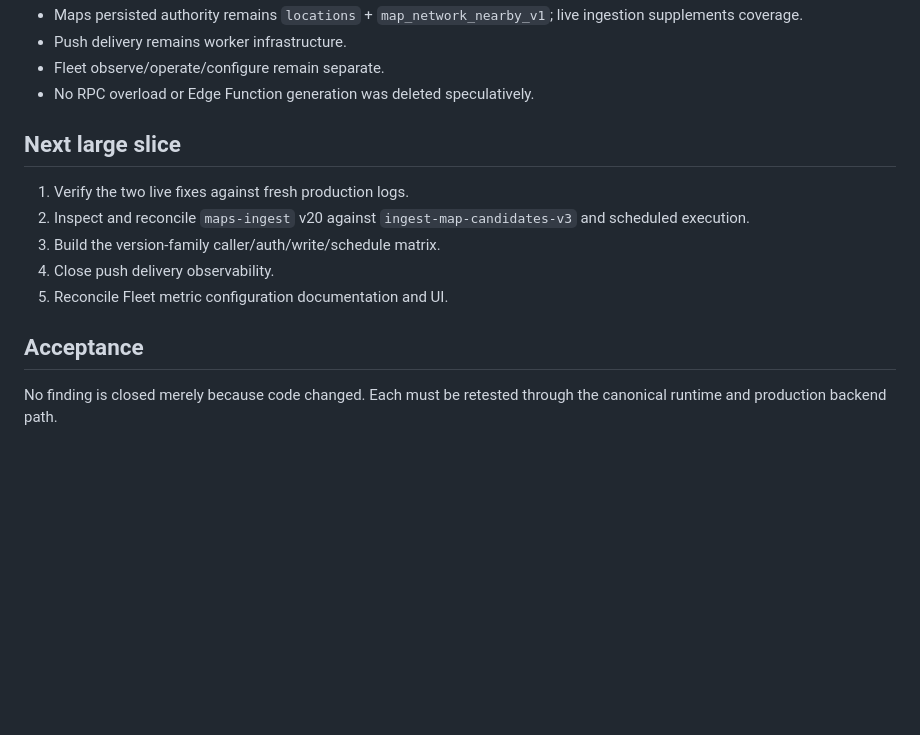
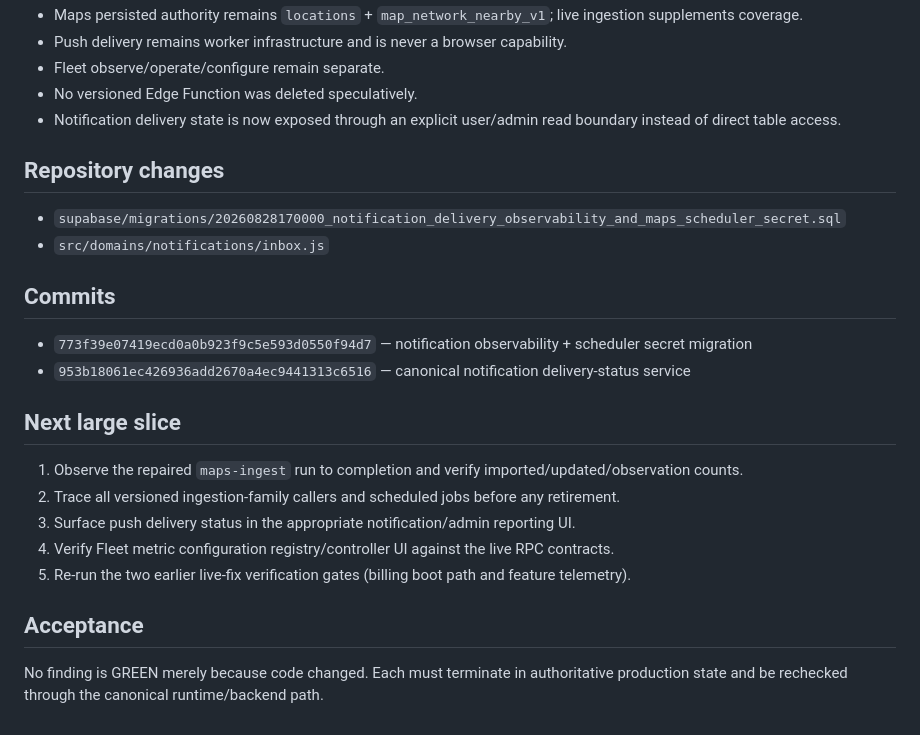
Before and after one commit to matthagersenior/Kleenest_Architecture, a Markdown page: docs/audits/20260828-large-slice-rpc-edge-reconciliation.md, the part around one of its changes. Rendered like a GitHub page; blank space fills up the shorter version.

```diff
--- a/docs/audits/20260828-large-slice-rpc-edge-reconciliation.md
+++ b/docs/audits/20260828-large-slice-rpc-edge-reconciliation.md
@@ -65,14 +71,23 @@ Status: OPEN — reconcile registry/documentation and verify controller UI befor
 - Maps persisted authority remains `locations` + `map_network_nearby_v1`; live ingestion supplements coverage.
-- Push delivery remains worker infrastructure.
+- Push delivery remains worker infrastructure and is never a browser capability.
 - Fleet observe/operate/configure remain separate.
-- No RPC overload or Edge Function generation was deleted speculatively.
+- No versioned Edge Function was deleted speculatively.
+- Notification delivery state is now exposed through an explicit user/admin read boundary instead of direct table access.
+
+## Repository changes
+- `supabase/migrations/20260828170000_notification_delivery_observability_and_maps_scheduler_secret.sql`
+- `src/domains/notifications/inbox.js`
+
+## Commits
+- `773f39e07419ecd0a0b923f9c5e593d0550f94d7` — notification observability + scheduler secret migration
+- `953b18061ec426936add2670a4ec9441313c6516` — canonical notification delivery-status service
 
 ## Next large slice
-1. Verify the two live fixes against fresh production logs.
-2. Inspect and reconcile `maps-ingest` v20 against `ingest-map-candidates-v3` and scheduled execution.
-3. Build the version-family caller/auth/write/schedule matrix.
-4. Close push delivery observability.
-5. Reconcile Fleet metric configuration documentation and UI.
+1. Observe the repaired `maps-ingest` run to completion and verify imported/updated/observation counts.
+2. Trace all versioned ingestion-family callers and scheduled jobs before any retirement.
+3. Surface push delivery status in the appropriate notification/admin reporting UI.
+4. Verify Fleet metric configuration registry/controller UI against the live RPC contracts.
+5. Re-run the two earlier live-fix verification gates (billing boot path and feature telemetry).
 
 ## Acceptance
-No finding is closed merely because code changed. Each must be retested through the canonical runtime and production backend path.
+No finding is GREEN merely because code changed. Each must terminate in authoritative production state and be rechecked through the canonical runtime/backend path.
```
Also changed, not shown: other parts of docs/audits/20260828-large-slice-rpc-edge-reconciliation.md (+38 -32 lines).
